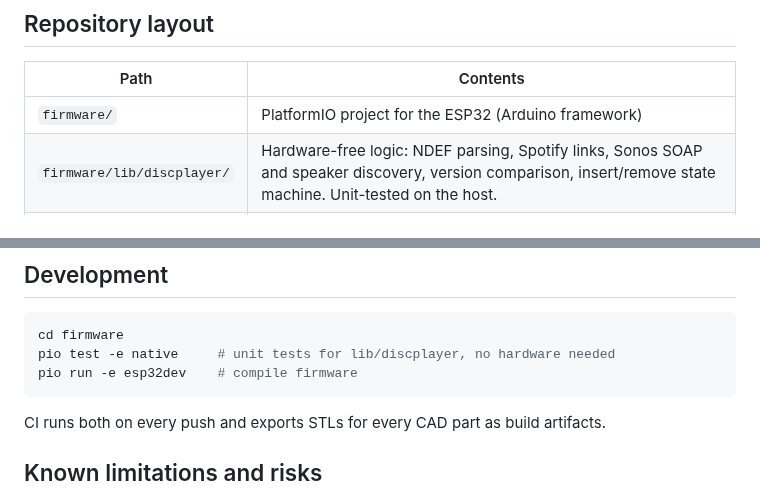
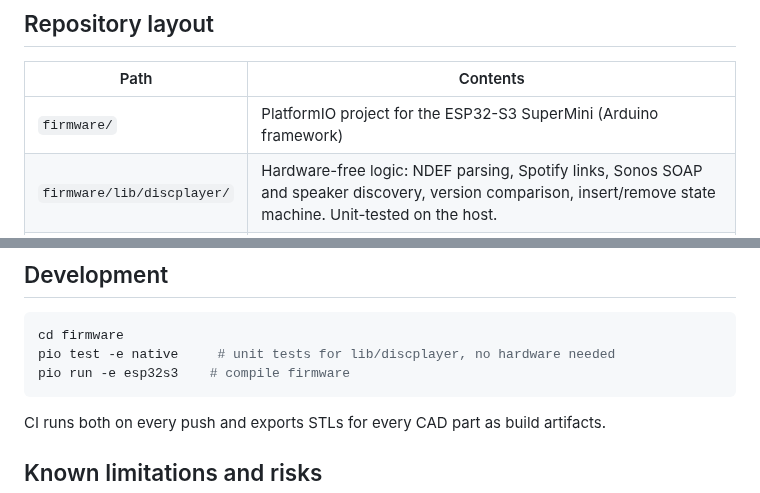
Before and after one commit to peter-morken/kids-disc-player, a Markdown page: README.md, 2 parts joined by grey strips. Drawn GitHub-style.

````diff
--- a/README.md
+++ b/README.md
@@ -41,7 +41,7 @@ that changes the CAD without updating the previews.
 
 | Path | Contents |
 |---|---|
-| `firmware/` | PlatformIO project for the ESP32 (Arduino framework) |
+| `firmware/` | PlatformIO project for the ESP32-S3 SuperMini (Arduino framework) |
 | `firmware/lib/discplayer/` | Hardware-free logic: NDEF parsing, Spotify links, Sonos SOAP and speaker discovery, version comparison, insert/remove state machine. Unit-tested on the host. |
 | `cad/` | Parametric OpenSCAD models: `disc.scad`, `enclosure.scad`, shared `params.scad` |
 | `docs/` | [Build guide](docs/build.md), [making discs](docs/discs.md), [setup guide for the household](docs/setup.md) |
@@ -144,7 +148,7 @@ Rules that keep a device in another city reachable:
 ```bash
 cd firmware
 pio test -e native     # unit tests for lib/discplayer, no hardware needed
-pio run -e esp32dev    # compile firmware
+pio run -e esp32s3    # compile firmware
 ```
 
 CI runs both on every push and exports STLs for every CAD part as build artifacts.
````
Also changed, not shown: other parts of README.md (+19 -15 lines), docs/build.md (+25 -17 lines), cad/preview/assembly.png, cad/preview/cutaway.png, 7 other files.
